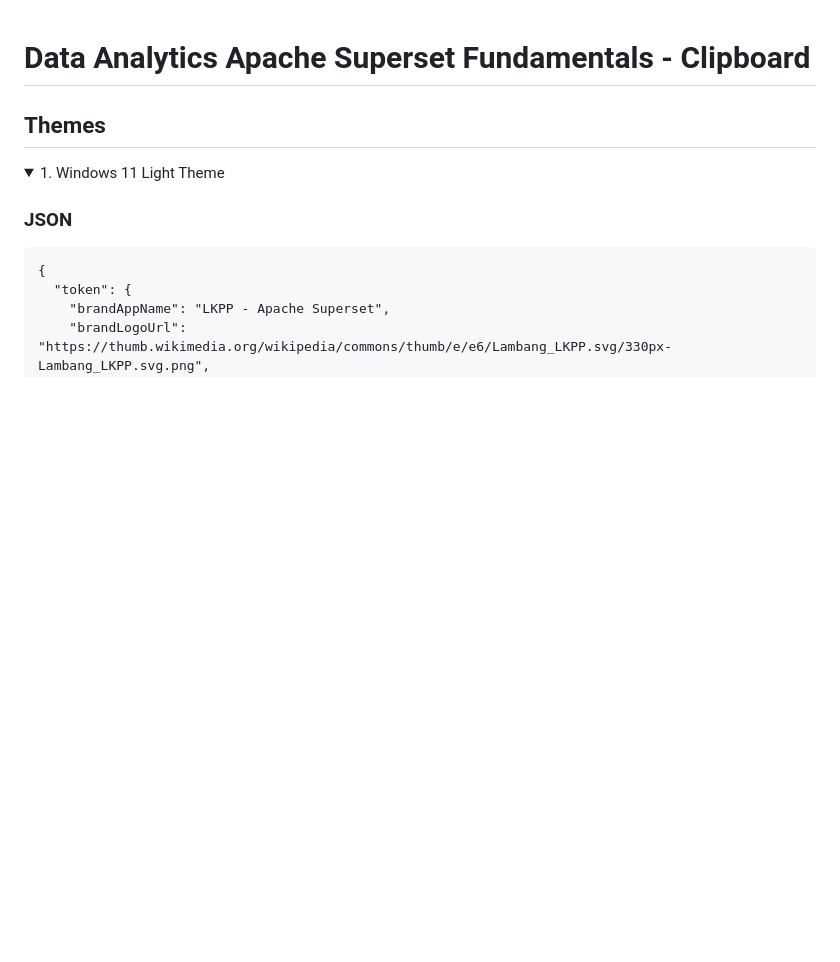
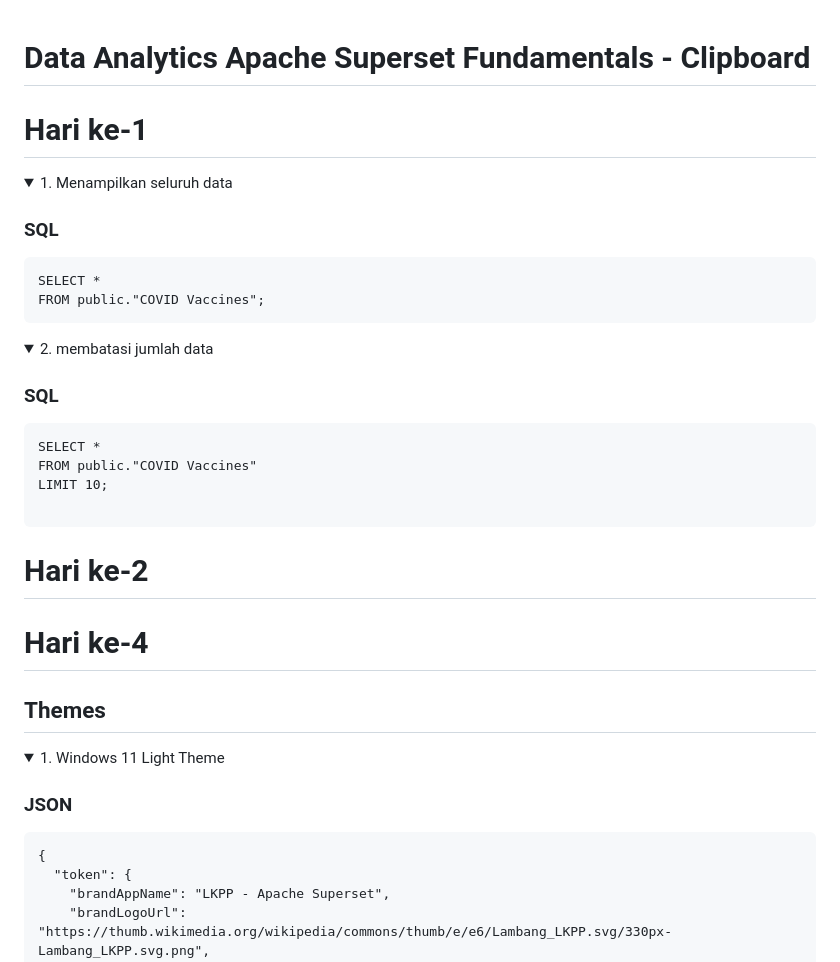
Before and after one commit to oktavianusari/superset, a Markdown page: README.md, the part around the change. Rendered like a GitHub page; folded sections open; blank space fills up the shorter version.

````diff
--- a/README.md
+++ b/README.md
@@ -1,5 +1,34 @@
 # Data Analytics Apache Superset Fundamentals - Clipboard
 
+# Hari ke-1
+<details>
+<summary>1. Menampilkan seluruh data</summary>
+
+### SQL
+
+```
+SELECT *
+FROM public."COVID Vaccines";
+```
+
+</details>
+
+<details>
+<summary>2. membatasi jumlah data</summary>
+
+### SQL
+
+```
+SELECT *
+FROM public."COVID Vaccines"
+LIMIT 10;
+
+```
+
+</details>
+
+# Hari ke-2
+# Hari ke-4
 ## Themes
 
 <details>
````
